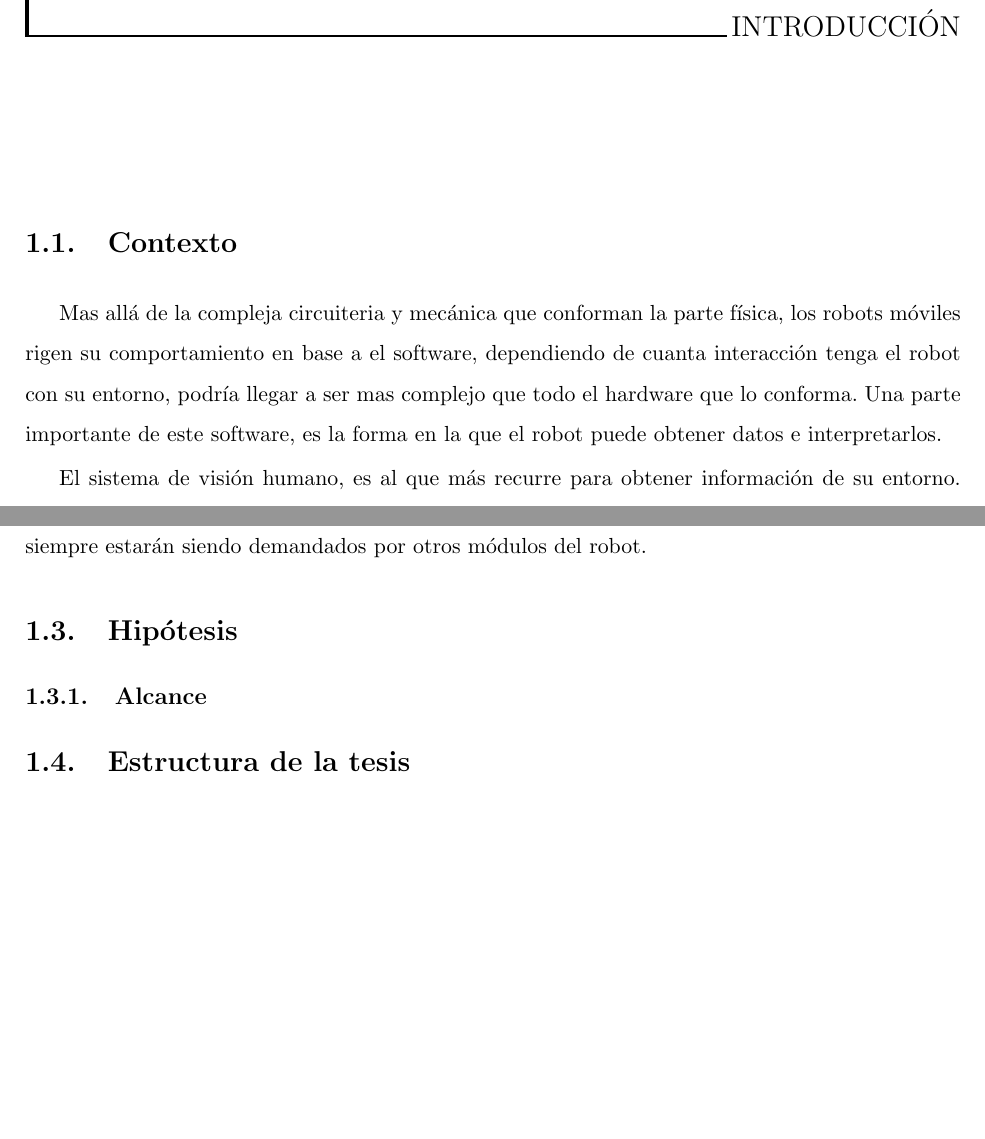
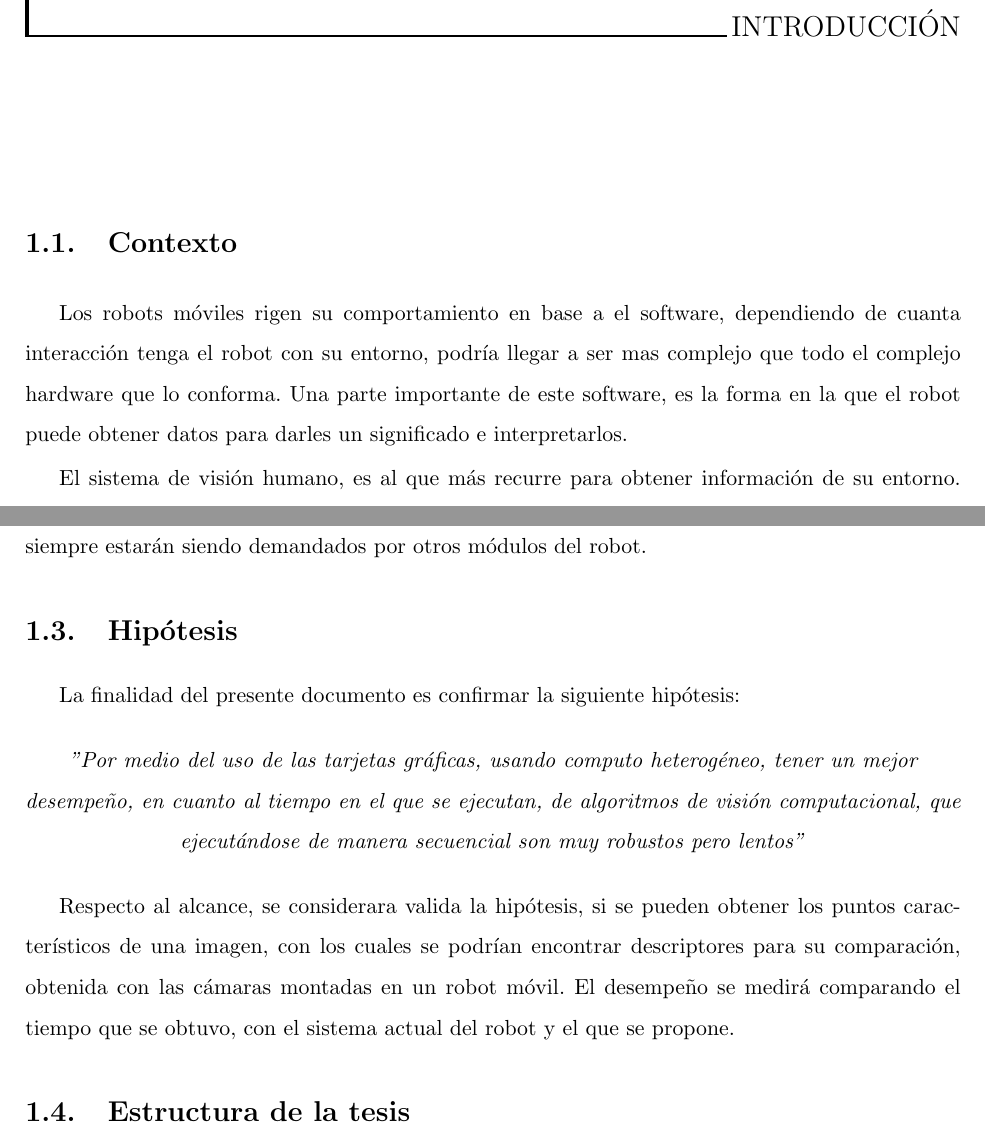
Before and after one commit to haime/TeisJaime, a LaTeX thesis (LAP.tex, which reads chapters/Introduccion.tex): two parts of pages 7 and 8 of 35, joined at a grey line, cut so that both start at the same text. Compiled offline with pdfLaTeX.

Commit message:
introduccion
hipotesis y alcanze

```diff
--- a/chapters/Introduccion.tex
+++ b/chapters/Introduccion.tex
@@ -1,7 +1,7 @@
 \chapter{Introducción}
 
 \section{Contexto}
-Mas allá de la compleja circuiteria y mecánica que conforman la parte física, los robots móviles rigen su comportamiento en base a el software, dependiendo de cuanta interacción tenga el robot con su entorno, podría llegar a ser mas complejo que todo el hardware que lo conforma. Una parte importante de este software, es la forma en la que el robot puede obtener datos e interpretarlos.
+Los robots móviles rigen su comportamiento en base a el software, dependiendo de cuanta interacción tenga el robot con su entorno, podría llegar a ser mas complejo que todo el complejo hardware que lo conforma. Una parte importante de este software, es la forma en la que el robot puede obtener datos para darles un significado e interpretarlos.
 
 El sistema de visión humano, es al que más recurre para obtener información de su entorno. Por ello no es de extrañarse que la visión computacional, en la robótica, tenga una participación muy importante,por que estas maquinas empiezan a ser utilizadas, para tareas que antes solo los humanos realizaban. Entonces las deben realizar de una manera adecuada y en tiempo.
 
@@ -16,8 +16,14 @@ En muchos casos, el software que funciona en paralelo es mas rápido que el secu
 
 \section{Hipótesis}
 
+La finalidad del presente documento es  confirmar la siguiente hipótesis:
+
+\begin{center}
+\textit{"Por medio del uso de las tarjetas gráficas, usando computo heterogéneo, tener un mejor desempeño, en cuanto al tiempo en el que se ejecutan, de algoritmos de visión computacional, que ejecutándose de manera secuencial son muy robustos pero lentos"}
+
+\end{center}
+
+Respecto al alcance, se considerara valida la hipótesis, si se pueden obtener los puntos característicos de una imagen, con los cuales se podrían encontrar descriptores para su comparación, obtenida con las cámaras montadas en un robot móvil. El desempeño se medirá comparando el tiempo que se obtuvo, con el sistema actual del robot y el que se propone.
 
 
-\subsection{Alcance}
-
 \section{Estructura de la tesis}
```
Also changed, not shown: LAP.pdf.
